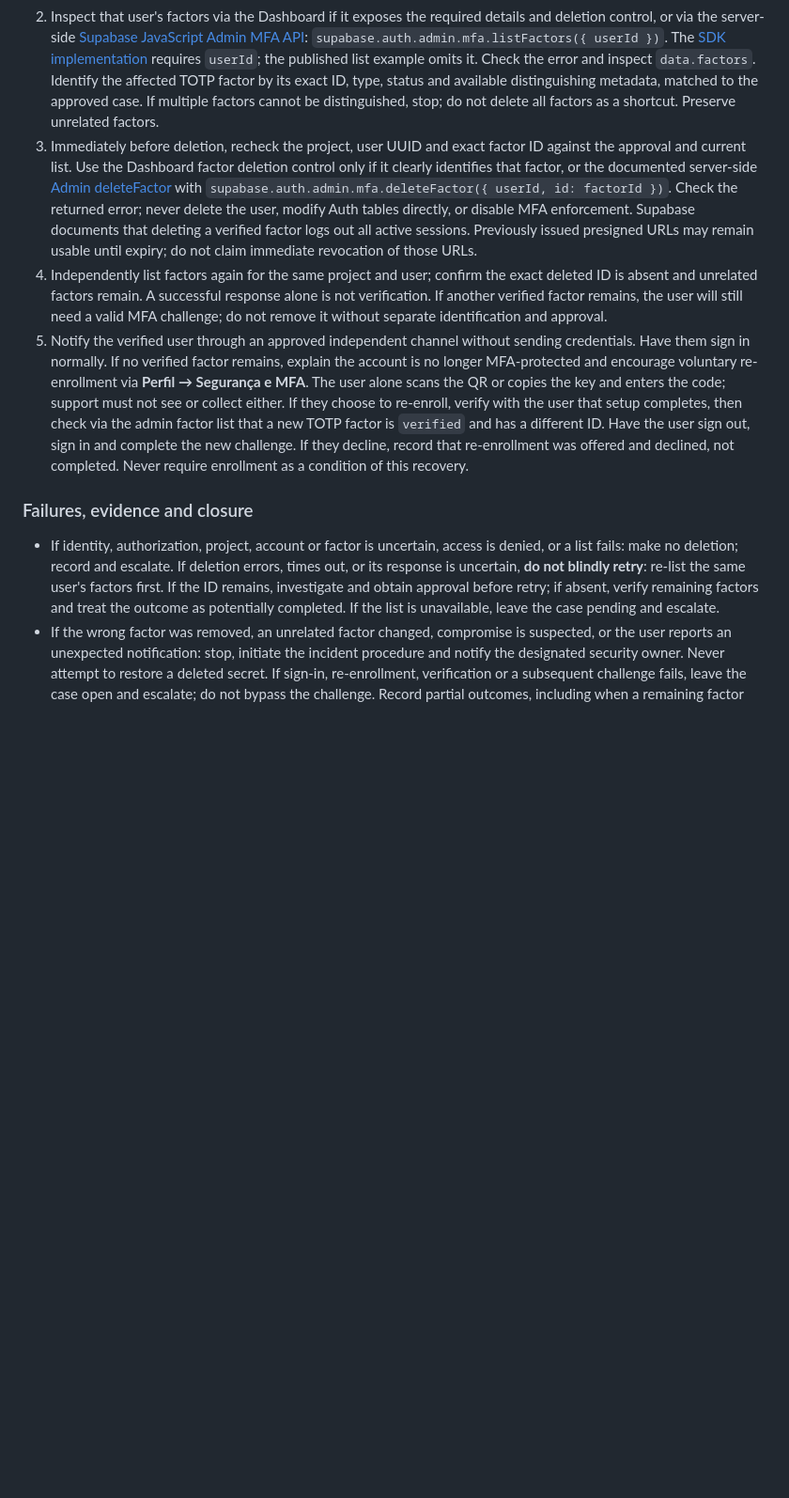
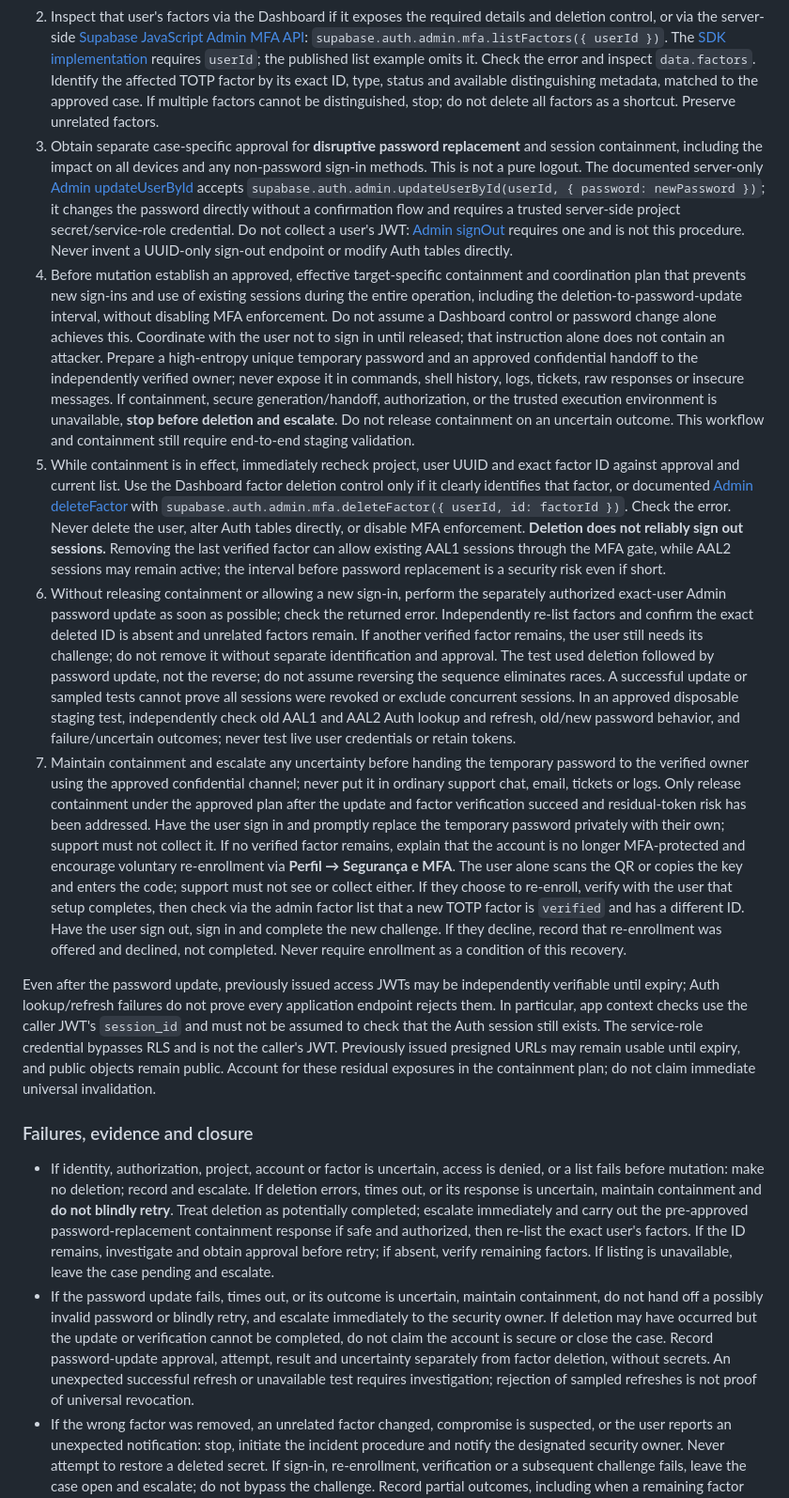
Before and after one commit to JeanRGW/EducaDor, a Markdown page: stack/13-account-mfa.md, the part around one of its changes. Shown at 94% size. Rendered like a GitHub page; blank space fills up the shorter version.

Commit message:
docs(auth): correct MFA recovery session assumptions (#44)
* docs(auth): correct MFA recovery session assumptions

* docs(auth): document tested password replacement recovery

```diff
--- a/stack/13-account-mfa.md
+++ b/stack/13-account-mfa.md
@@ -20,13 +20,18 @@ The user should sign out and contact the platform operator. Password reset alone
 
 1. Resolve the verified person to exactly one Supabase Auth user in the approved project's Dashboard Auth user management; compare the Auth user UUID and account details against authoritative organisational records and the case. A name or email match alone is insufficient. Recheck project reference and UUID before any mutation. If identity or account mapping is ambiguous, stop.
 2. Inspect that user's factors via the Dashboard if it exposes the required details and deletion control, or via the server-side [Supabase JavaScript Admin MFA API](https://supabase.com/docs/reference/javascript/auth-admin-listfactors): `supabase.auth.admin.mfa.listFactors({ userId })`. The [SDK implementation](https://github.com/supabase/supabase-js/blob/master/packages/core/auth-js/src/GoTrueAdminApi.ts) requires `userId`; the published list example omits it. Check the error and inspect `data.factors`. Identify the affected TOTP factor by its exact ID, type, status and available distinguishing metadata, matched to the approved case. If multiple factors cannot be distinguished, stop; do not delete all factors as a shortcut. Preserve unrelated factors.
-3. Immediately before deletion, recheck the project, user UUID and exact factor ID against the approval and current list. Use the Dashboard factor deletion control only if it clearly identifies that factor, or the documented server-side [Admin deleteFactor](https://supabase.com/docs/reference/javascript/auth-admin-deletefactor) with `supabase.auth.admin.mfa.deleteFactor({ userId, id: factorId })`. Check the returned error; never delete the user, modify Auth tables directly, or disable MFA enforcement. Supabase documents that deleting a verified factor logs out all active sessions. Previously issued presigned URLs may remain usable until expiry; do not claim immediate revocation of those URLs.
-4. Independently list factors again for the same project and user; confirm the exact deleted ID is absent and unrelated factors remain. A successful response alone is not verification. If another verified factor remains, the user will still need a valid MFA challenge; do not remove it without separate identification and approval.
-5. Notify the verified user through an approved independent channel without sending credentials. Have them sign in normally. If no verified factor remains, explain the account is no longer MFA-protected and encourage voluntary re-enrollment via **Perfil → Segurança e MFA**. The user alone scans the QR or copies the key and enters the code; support must not see or collect either. If they choose to re-enroll, verify with the user that setup completes, then check via the admin factor list that a new TOTP factor is `verified` and has a different ID. Have the user sign out, sign in and complete the new challenge. If they decline, record that re-enrollment was offered and declined, not completed. Never require enrollment as a condition of this recovery.
+3. Obtain separate case-specific approval for **disruptive password replacement** and session containment, including the impact on all devices and any non-password sign-in methods. This is not a pure logout. The documented server-only [Admin updateUserById](https://supabase.com/docs/reference/javascript/auth-admin-updateuserbyid) accepts `supabase.auth.admin.updateUserById(userId, { password: newPassword })`; it changes the password directly without a confirmation flow and requires a trusted server-side project secret/service-role credential. Do not collect a user's JWT: [Admin signOut](https://supabase.com/docs/reference/javascript/auth-admin-signout) requires one and is not this procedure. Never invent a UUID-only sign-out endpoint or modify Auth tables directly.
+4. Before mutation establish an approved, effective target-specific containment and coordination plan that prevents new sign-ins and use of existing sessions during the entire operation, including the deletion-to-password-update interval, without disabling MFA enforcement. Do not assume a Dashboard control or password change alone achieves this. Coordinate with the user not to sign in until released; that instruction alone does not contain an attacker. Prepare a high-entropy unique temporary password and an approved confidential handoff to the independently verified owner; never expose it in commands, shell history, logs, tickets, raw responses or insecure messages. If containment, secure generation/handoff, authorization, or the trusted execution environment is unavailable, **stop before deletion and escalate**. Do not release containment on an uncertain outcome. This workflow and containment still require end-to-end staging validation.
+5. While containment is in effect, immediately recheck project, user UUID and exact factor ID against approval and current list. Use the Dashboard factor deletion control only if it clearly identifies that factor, or documented [Admin deleteFactor](https://supabase.com/docs/reference/javascript/auth-admin-deletefactor) with `supabase.auth.admin.mfa.deleteFactor({ userId, id: factorId })`. Check the error. Never delete the user, alter Auth tables directly, or disable MFA enforcement. **Deletion does not reliably sign out sessions.** Removing the last verified factor can allow existing AAL1 sessions through the MFA gate, while AAL2 sessions may remain active; the interval before password replacement is a security risk even if short.
+6. Without releasing containment or allowing a new sign-in, perform the separately authorized exact-user Admin password update as soon as possible; check the returned error. Independently re-list factors and confirm the exact deleted ID is absent and unrelated factors remain. If another verified factor remains, the user still needs its challenge; do not remove it without separate identification and approval. The test used deletion followed by password update, not the reverse; do not assume reversing the sequence eliminates races. A successful update or sampled tests cannot prove all sessions were revoked or exclude concurrent sessions. In an approved disposable staging test, independently check old AAL1 and AAL2 Auth lookup and refresh, old/new password behavior, and failure/uncertain outcomes; never test live user credentials or retain tokens.
+7. Maintain containment and escalate any uncertainty before handing the temporary password to the verified owner using the approved confidential channel; never put it in ordinary support chat, email, tickets or logs. Only release containment under the approved plan after the update and factor verification succeed and residual-token risk has been addressed. Have the user sign in and promptly replace the temporary password privately with their own; support must not collect it. If no verified factor remains, explain that the account is no longer MFA-protected and encourage voluntary re-enrollment via **Perfil → Segurança e MFA**. The user alone scans the QR or copies the key and enters the code; support must not see or collect either. If they choose to re-enroll, verify with the user that setup completes, then check via the admin factor list that a new TOTP factor is `verified` and has a different ID. Have the user sign out, sign in and complete the new challenge. If they decline, record that re-enrollment was offered and declined, not completed. Never require enrollment as a condition of this recovery.
+
+Even after the password update, previously issued access JWTs may be independently verifiable until expiry; Auth lookup/refresh failures do not prove every application endpoint rejects them. In particular, app context checks use the caller JWT's `session_id` and must not be assumed to check that the Auth session still exists. The service-role credential bypasses RLS and is not the caller's JWT. Previously issued presigned URLs may remain usable until expiry, and public objects remain public. Account for these residual exposures in the containment plan; do not claim immediate universal invalidation.
 
 ### Failures, evidence and closure
 
-- If identity, authorization, project, account or factor is uncertain, access is denied, or a list fails: make no deletion; record and escalate. If deletion errors, times out, or its response is uncertain, **do not blindly retry**: re-list the same user's factors first. If the ID remains, investigate and obtain approval before retry; if absent, verify remaining factors and treat the outcome as potentially completed. If the list is unavailable, leave the case pending and escalate.
+- If identity, authorization, project, account or factor is uncertain, access is denied, or a list fails before mutation: make no deletion; record and escalate. If deletion errors, times out, or its response is uncertain, maintain containment and **do not blindly retry**. Treat deletion as potentially completed; escalate immediately and carry out the pre-approved password-replacement containment response if safe and authorized, then re-list the exact user's factors. If the ID remains, investigate and obtain approval before retry; if absent, verify remaining factors. If listing is unavailable, leave the case pending and escalate.
+- If the password update fails, times out, or its outcome is uncertain, maintain containment, do not hand off a possibly invalid password or blindly retry, and escalate immediately to the security owner. If deletion may have occurred but the update or verification cannot be completed, do not claim the account is secure or close the case. Record password-update approval, attempt, result and uncertainty separately from factor deletion, without secrets. An unexpected successful refresh or unavailable test requires investigation; rejection of sampled refreshes is not proof of universal revocation.
 - If the wrong factor was removed, an unrelated factor changed, compromise is suspected, or the user reports an unexpected notification: stop, initiate the incident procedure and notify the designated security owner. Never attempt to restore a deleted secret. If sign-in, re-enrollment, verification or a subsequent challenge fails, leave the case open and escalate; do not bypass the challenge. Record partial outcomes, including when a remaining factor prevents access.
 - Keep a minimally detailed, access-controlled case/audit record according to organisational retention policy: case reference, environment/project reference, user UUID, affected factor ID/type/status, verification method and outcome (not identity-document copies), approvals, operator and timestamps, actions and sanitized error category, before/after verification, user notification, re-enrollment offered and outcome, and incident/escalation references. Record who verified each step. Never record passwords, TOTP codes, setup keys, QR codes, `otpauth` URIs, recovery links, tokens, service keys, raw responses or screenshots containing secrets. Close only after recording the final or explicitly pending outcome and removing temporary operator access.
 
```
Also changed, not shown: other parts of stack/13-account-mfa.md (+1 -1 lines).
